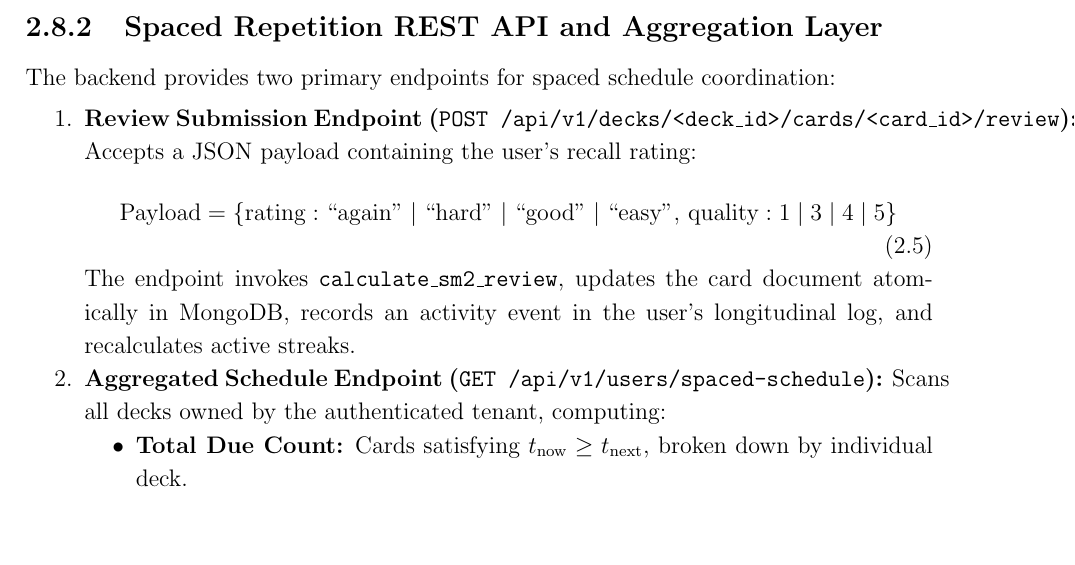
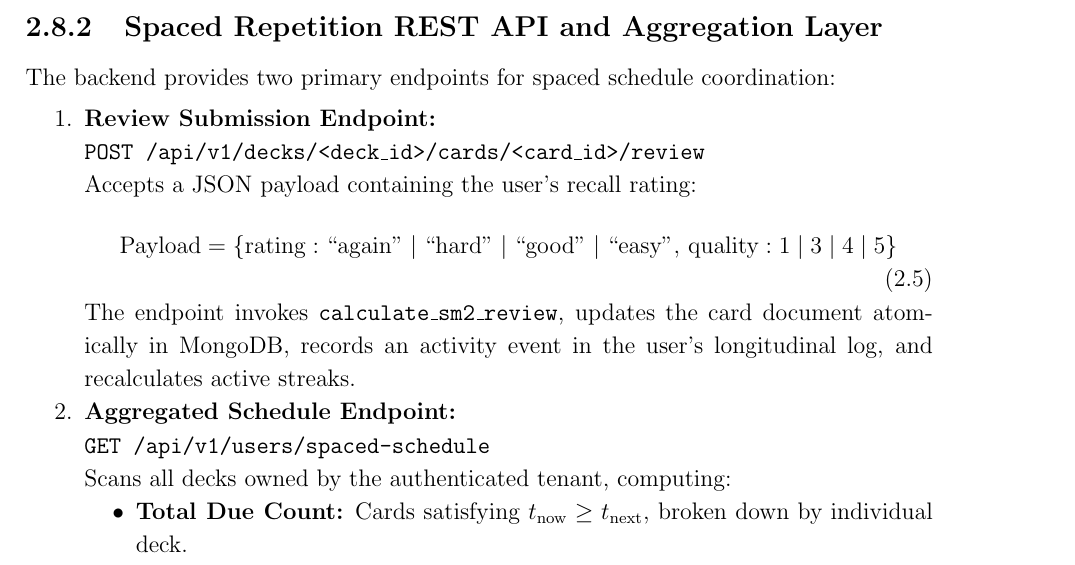
Before and after one commit to AryanTikam/Mneme, a LaTeX thesis (documentation/Report.tex): part of page 18 of 28, cut so that both start at the same text, the shorter picture padded with empty space. Compiled offline with pdfLaTeX.

Commit message:
fixed report formatting

```diff
--- a/documentation/Report.tex
+++ b/documentation/Report.tex
@@ -406,12 +406,16 @@ marking the card as immediately due for its initial encoding drill.
 \subsection{Spaced Repetition REST API and Aggregation Layer}
 The backend provides two primary endpoints for spaced schedule coordination:
 \begin{enumerate}
-    \item \textbf{Review Submission Endpoint (\texttt{POST /api/v1/decks/<deck\_id>/cards/<card\_id>/review}):} Accepts a JSON payload containing the user's recall rating:
+    \item \textbf{Review Submission Endpoint:}\\
+    \texttt{POST /api/v1/decks/<deck\_id>/cards/<card\_id>/review}\\
+    Accepts a JSON payload containing the user's recall rating:
     \begin{equation}
         \text{Payload} = \{ \text{rating}: \text{``again''} \mid \text{``hard''} \mid \text{``good''} \mid \text{``easy''}, \, \text{quality}: 1 \mid 3 \mid 4 \mid 5 \}
     \end{equation}
     The endpoint invokes \texttt{calculate\_sm2\_review}, updates the card document atomically in MongoDB, records an activity event in the user's longitudinal log, and recalculates active streaks.
-    \item \textbf{Aggregated Schedule Endpoint (\texttt{GET /api/v1/users/spaced-schedule}):} Scans all decks owned by the authenticated tenant, computing:
+    \item \textbf{Aggregated Schedule Endpoint:}\\
+    \texttt{GET /api/v1/users/spaced-schedule}\\
+    Scans all decks owned by the authenticated tenant, computing:
     \begin{itemize}
         \item \textbf{Total Due Count:} Cards satisfying $t_{\text{now}} \ge t_{\text{next}}$, broken down by individual deck.
         \item \textbf{Average Ease Factor:} Fleet-wide mean of $EF$ across the learner's active card corpus.
```
